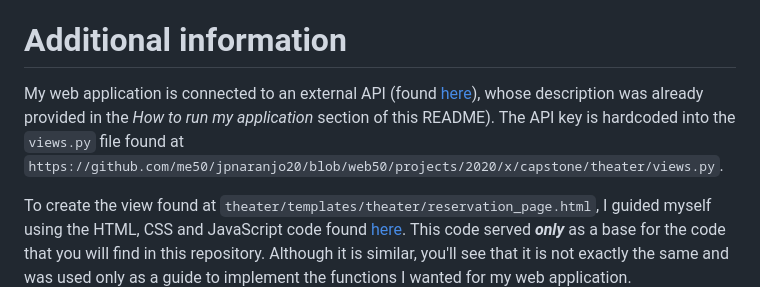
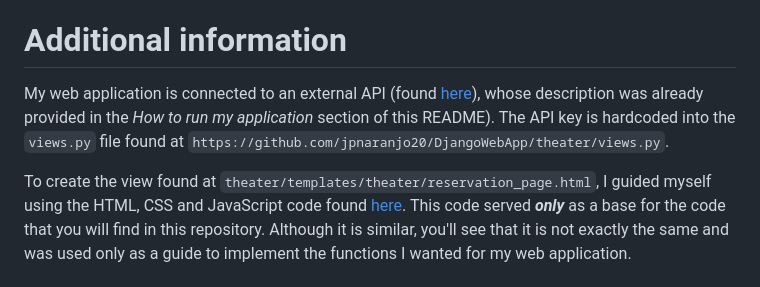
Before and after one commit to jpnaranjo20/DjangoWebApp, a Markdown page: README.md, the part around the change. Drawn GitHub-style.

````diff
--- a/README.md
+++ b/README.md
@@ -149,6 +149,6 @@ I believe this project satisfies the distinctiveness and complexity requirements
 
 
 # Additional information
-My web application is connected to an external API (found [here](https://rapidapi.com/auth/sign-up?referral=/marketplace)), whose description was already provided in the *How to run my application* section of this README). The API key is hardcoded into the ```views.py``` file found at ```https://github.com/me50/jpnaranjo20/blob/web50/projects/2020/x/capstone/theater/views.py```.
+My web application is connected to an external API (found [here](https://rapidapi.com/auth/sign-up?referral=/marketplace)), whose description was already provided in the *How to run my application* section of this README). The API key is hardcoded into the ```views.py``` file found at ```https://github.com/jpnaranjo20/DjangoWebApp/theater/views.py```.
 
 To create the view found at ```theater/templates/theater/reservation_page.html```, I guided myself using the HTML, CSS and JavaScript code found [here](https://code-projects.org/movie-seat-booking-in-javascript-with-source-code/). This code served ***only*** as a base for the code that you will find in this repository. Although it is similar, you'll see that it is not exactly the same and was used only as a guide to implement the functions I wanted for my web application.
````
